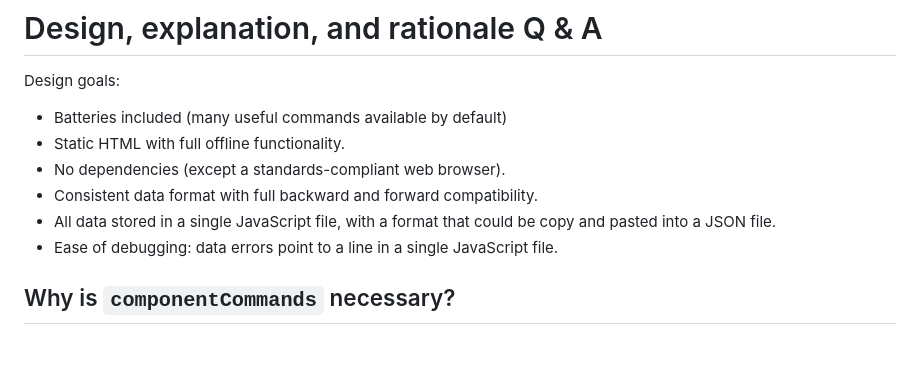
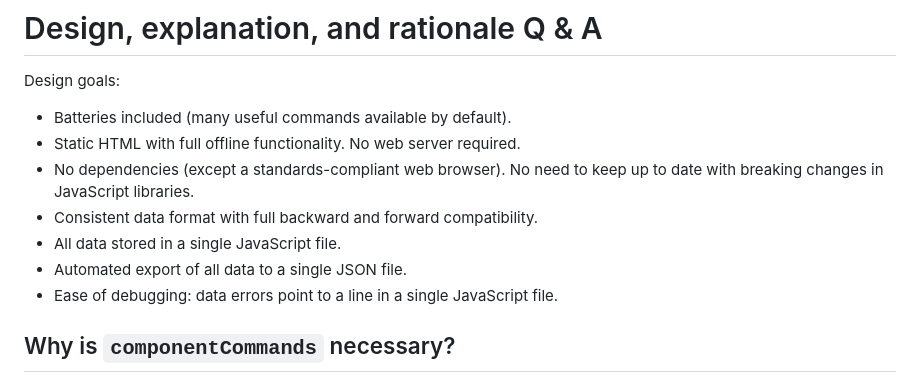
Before and after one commit to nbeaver/my-one-liners, a Markdown page: readme.md, the part around the change. Rendered like a GitHub page; blank space fills up the shorter version.

Commit message:
Expand on design goals.

```diff
--- a/readme.md
+++ b/readme.md
@@ -77,12 +77,12 @@ since almost all users have access to a web browser.
 
 Design goals:
 
-- Batteries included (many useful commands available by default)
-- Static HTML with full offline functionality.
-- No dependencies (except a standards-compliant web browser).
+- Batteries included (many useful commands available by default).
+- Static HTML with full offline functionality. No web server required.
+- No dependencies (except a standards-compliant web browser). No need to keep up to date with breaking changes in JavaScript libraries.
 - Consistent data format with full backward and forward compatibility.
-- All data stored in a single JavaScript file,
-  with a format that could be copy and pasted into a JSON file.
+- All data stored in a single JavaScript file.
+- Automated export of all data to a single JSON file.
 - Ease of debugging: data errors point to a line in a single JavaScript file.
 
 ## Why is `componentCommands` necessary?
```
